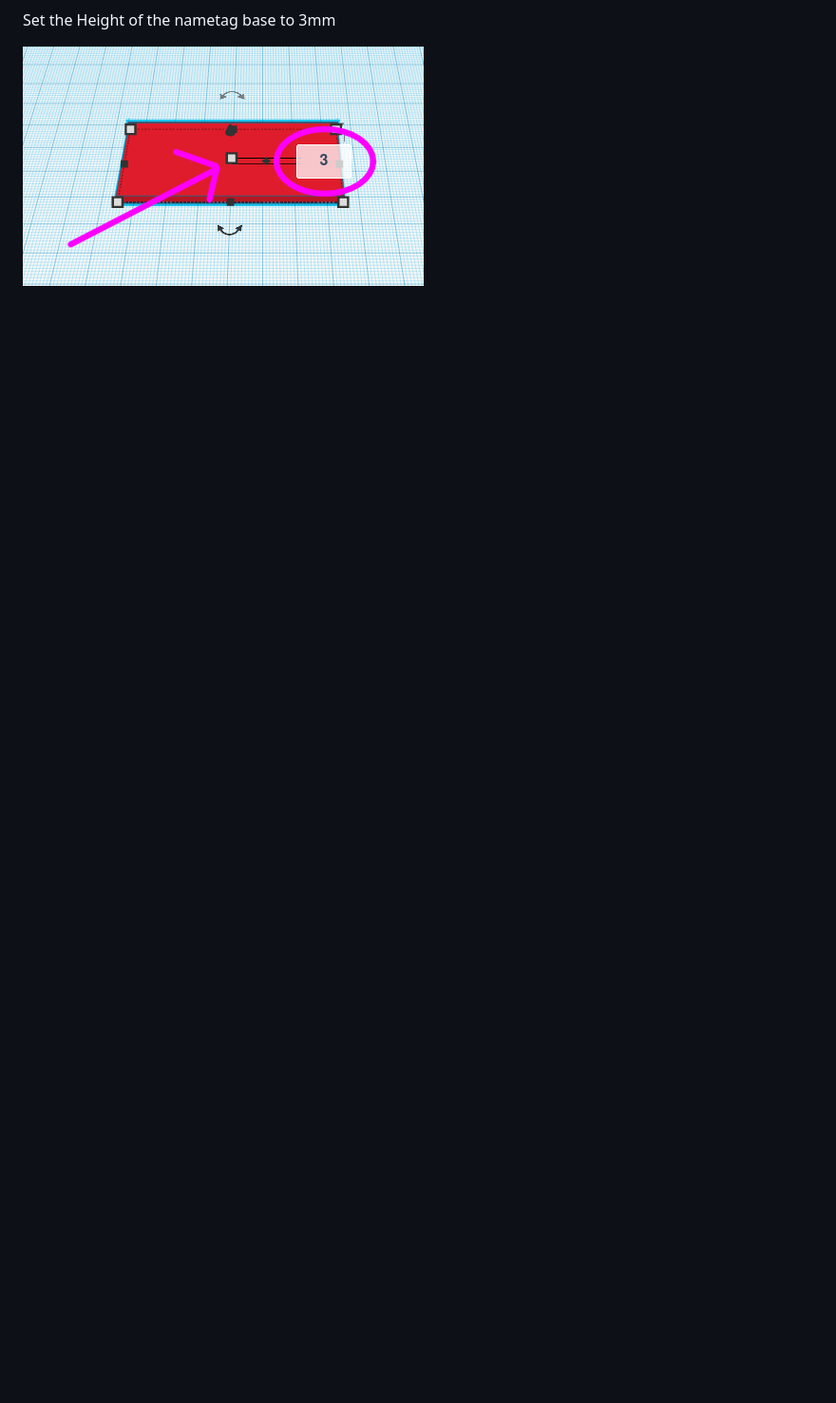
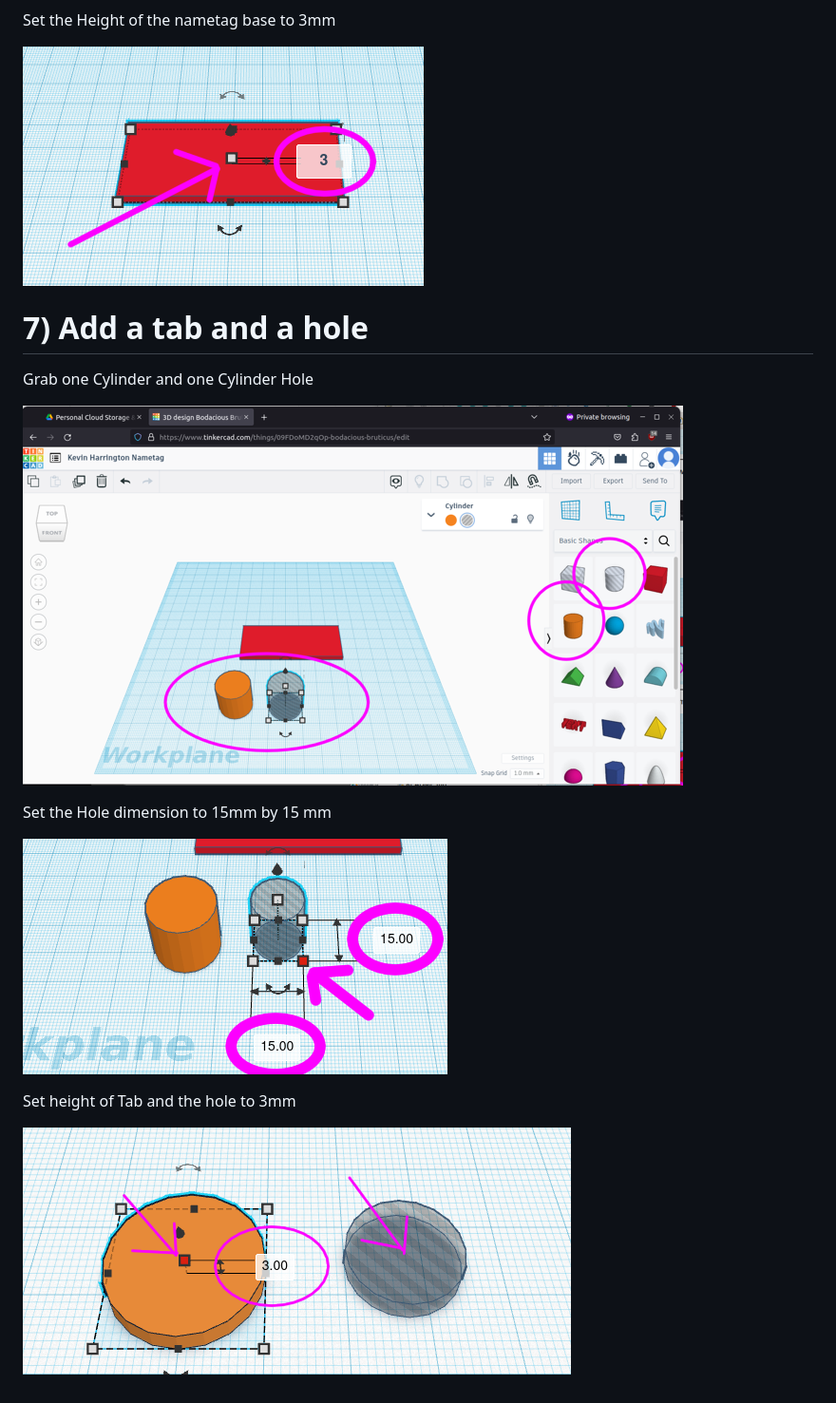
Before and after one commit to JansenSmith/LetsPrintRobots-Courseware, a Markdown page: makeNametags.md, the part around the change. Shown: that part at 95% size. Drawn GitHub-style; pictures changed too: image/cyl-and-hole.png (added), image/hole-size.png (added), image/tabAndHoleHeight.png (added); blank space fills up the shorter version.

Commit message:
Make tabs

```diff
--- a/makeNametags.md
+++ b/makeNametags.md
@@ -83,3 +83,17 @@ Set it to 70mm by 30mm
 Set the Height of the nametag base to 3mm
 
 ![](image/SetBoxHeight.png)
+
+# 7) Add a tab and a hole
+
+Grab one Cylinder and one Cylinder Hole
+
+![](image/cyl-and-hole.png)
+
+Set the Hole dimension to 15mm by 15 mm
+
+![](image/hole-size.png)
+
+Set height of Tab and the hole to 3mm
+
+![](image/tabAndHoleHeight.png)
```
